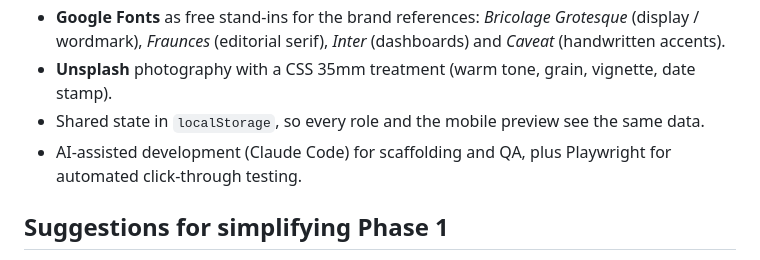
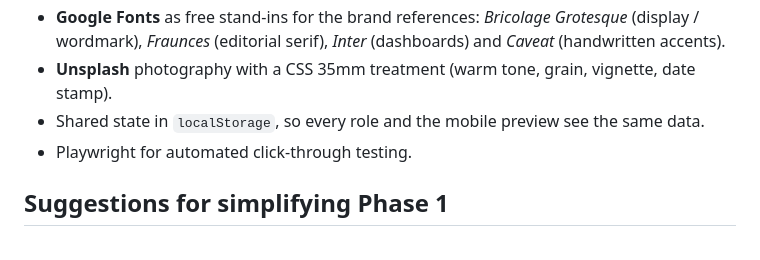
Before and after one commit to Hassan-Jamal8735/pop-collective, a Markdown page: README.md, the part around the change. GitHub-like rendering.

Commit message:
Update README tools section

```diff
--- a/README.md
+++ b/README.md
@@ -34,7 +34,7 @@ Every screen is responsive. The **Mobile** button in the demo bar opens the curr
 - **Google Fonts** as free stand-ins for the brand references: *Bricolage Grotesque* (display / wordmark), *Fraunces* (editorial serif), *Inter* (dashboards) and *Caveat* (handwritten accents).
 - **Unsplash** photography with a CSS 35mm treatment (warm tone, grain, vignette, date stamp).
 - Shared state in `localStorage`, so every role and the mobile preview see the same data.
-- AI-assisted development (Claude Code) for scaffolding and QA, plus Playwright for automated click-through testing.
+- Playwright for automated click-through testing.
 
 ## Suggestions for simplifying Phase 1
 
```
